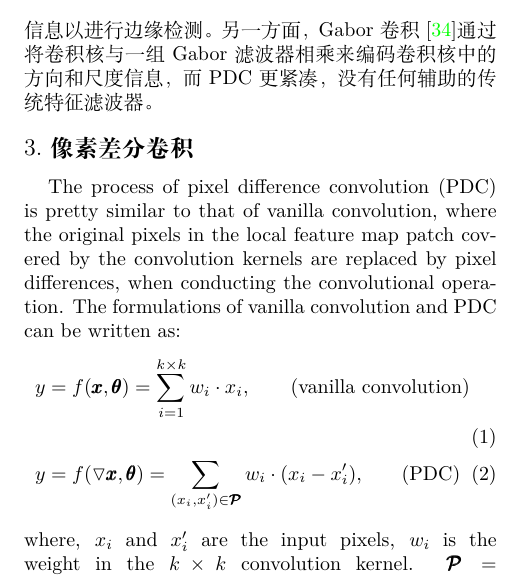
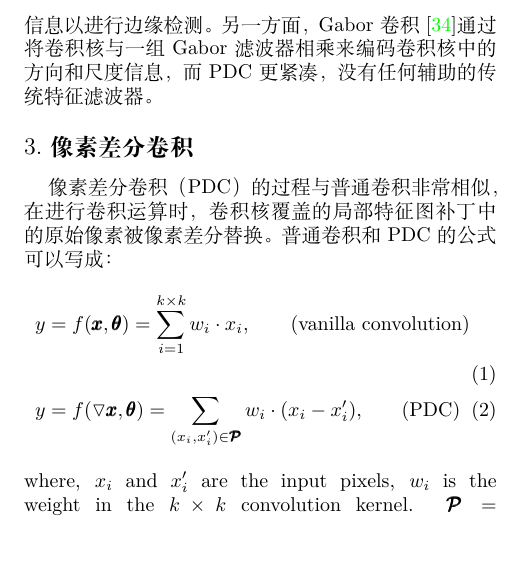
Before and after one commit to geekmagic/translated_essay_pidinet, a LaTeX paper (2108.07009.cn.latex/main.tex): part of one column of page 3 of 15, cut so that both start at the same text, the shorter picture padded with empty space. Compiled offline with XeLaTeX.

Commit message:
段落翻译

```diff
--- a/2108.07009.cn.latex/main.tex
+++ b/2108.07009.cn.latex/main.tex
@@ -174,7 +174,8 @@ ODS \emph{F-measure} & 0.788 & 0.806 & 0.820 & 0.807 & 0.787 \\
     \label{fig:pdc}
 \end{figure}
 
-The process of pixel difference convolution (PDC) is pretty similar to that of vanilla convolution, where the original pixels in the local feature map patch covered by the convolution kernels are replaced by pixel differences, when conducting the convolutional operation. The formulations of vanilla convolution and PDC can be written as:
+% The process of pixel difference convolution (PDC) is pretty similar to that of vanilla convolution, where the original pixels in the local feature map patch covered by the convolution kernels are replaced by pixel differences, when conducting the convolutional operation. The formulations of vanilla convolution and PDC can be written as:
+像素差分卷积（PDC）的过程与普通卷积非常相似，在进行卷积运算时，卷积核覆盖的局部特征图补丁中的原始像素被像素差分替换。普通卷积和PDC的公式可以写成：
 \begin{align}
     y &= f(\pmb{x}, \pmb{\theta}) = \sum_{i=1}^{k\times k}w_{i}\cdot x_{i}, \;\;\;\;\;\;\; \text{(vanilla convolution)} \\
     y &= f(\triangledown\pmb{x}, \pmb{\theta}) = \sum_{(x_i, x_i')\in \pmb{\mathcal{P}}}w_{i}\cdot (x_i - x_i'), \;\;\;\;\;\;\, \text{(PDC)} \label{eq: pdc}
```
